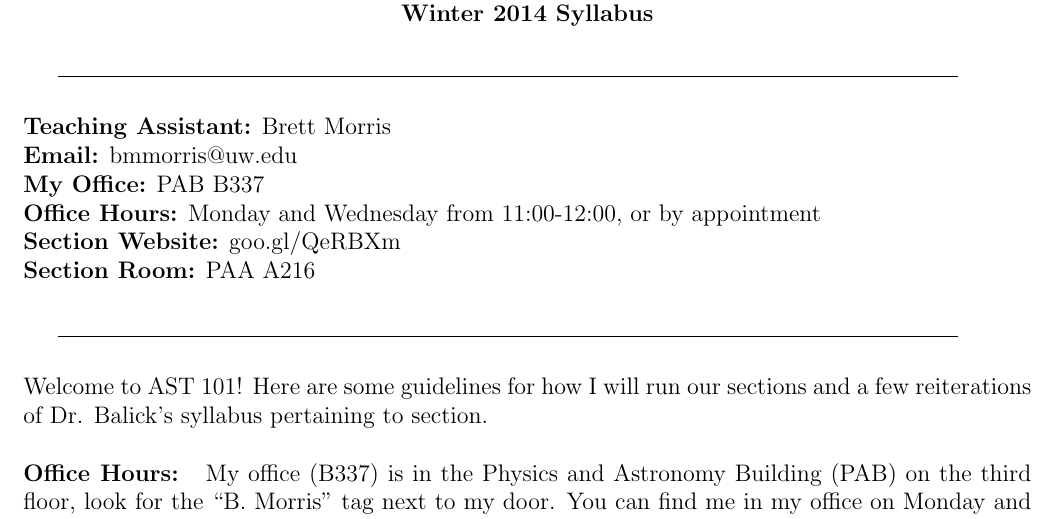
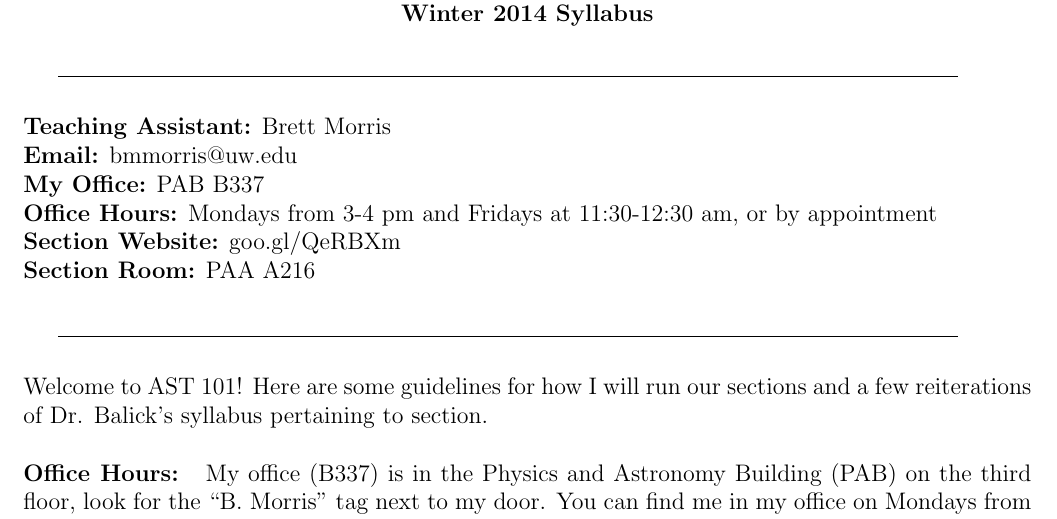
Before and after one commit to bmorris3/uw_web, a LaTeX document (latex/syllabi/2014winter/syllabus.tex): part of the page, cut so that both start at the same text. Compiled offline with pdfLaTeX.

Commit message:
Office hrs time update

```diff
--- a/latex/syllabi/2014winter/syllabus.tex
+++ b/latex/syllabi/2014winter/syllabus.tex
@@ -23,7 +23,7 @@
 {\bf Teaching Assistant:} Brett Morris\\
 {\bf Email:} bmmorris@uw.edu\\
 {\bf My Office:} PAB B337\\
-{\bf Office Hours:} Monday and Wednesday from 11:00-12:00, or by appointment\\
+{\bf Office Hours:} Mondays from 3-4 pm and Fridays at 11:30-12:30 am, or by appointment\\
 {\bf Section Website:} goo.gl/QeRBXm\\
 {\bf Section Room:} PAA A216 \\
 %\begin{center}
@@ -41,7 +41,7 @@ of Dr. Balick's syllabus pertaining to section. \\
 {\bf Office Hours: }
 My office (B337) is in the Physics and Astronomy Building (PAB) on the third floor,
 look for the ``B. Morris'' tag next to my door. You can find me in my office on
-Monday and Wednesday from 11:00-12:00, or if those times don't work for you,
+Mondays from 3-4 pm and Fridays at 11:30-12:30 am, or if those times don't work for you,
 send me an email and we'll find one that works.
 
 Office hours are your chance to get help with assignments, ask questions before
```
Also changed, not shown: latex/syllabi/2014winter/syllabus.pdf, 3 other files.
